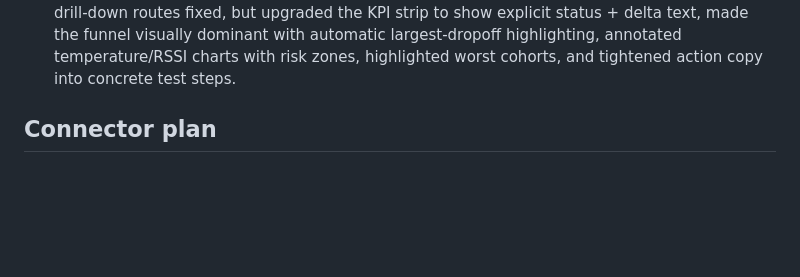
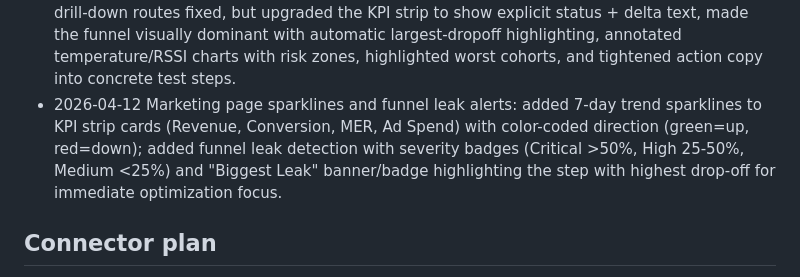
Before and after one commit to jpruit20/spiderclawkpi, a Markdown page: memory/sessions/kpi.md, the part around the change. Drawn GitHub-style; blank space fills up the shorter version.

```diff
--- a/memory/sessions/kpi.md
+++ b/memory/sessions/kpi.md
@@ -161,6 +161,7 @@
 - 2026-04-09 Product / Engineering telemetry UX + analytics rebuild: restructured the page into a decision-layer KPI strip, funnel, temperature-performance, session-pattern, connectivity, probe, cohort, and automated-insight sections; added analysis drill-down routes under `/analysis/*`; preserved truth-state/sample-reliability handling on KPI cards and blocked states; and expanded stream-derived metrics to include active cooks, throughput, duration percentiles, timeout/oscillation proxies, RSSI median, and richer cohort/connectivity outputs.
 - 2026-04-09 historical telemetry flow wiring: added `telemetry_history_monthly` plus Alembic migration `20260409_0008`, added admin ingest route `/api/admin/ingest/telemetry-history`, added script `apps/spider-kpi/scripts/import_telemetry_history.py` to push export-audit JSON into KPI, and updated telemetry summary/schema so stream-backed responses now expose `analytics` and can carry `historical_monthly` backfill data into the product telemetry flow.
 - 2026-04-09 telemetry UX clarity refinement: kept ingestion, metric set, page structure, and drill-down routes fixed, but upgraded the KPI strip to show explicit status + delta text, made the funnel visually dominant with automatic largest-dropoff highlighting, annotated temperature/RSSI charts with risk zones, highlighted worst cohorts, and tightened action copy into concrete test steps.
+- 2026-04-12 Marketing page sparklines and funnel leak alerts: added 7-day trend sparklines to KPI strip cards (Revenue, Conversion, MER, Ad Spend) with color-coded direction (green=up, red=down); added funnel leak detection with severity badges (Critical >50%, High 25-50%, Medium <25%) and "Biggest Leak" banner/badge highlighting the step with highest drop-off for immediate optimization focus.
 
 ## Connector plan
 - Phase 1 connectors should be implemented before widening dashboard scope.
```
Also changed, not shown: memory/topics/kpi_dashboard.md (added, +39 -0 lines).
